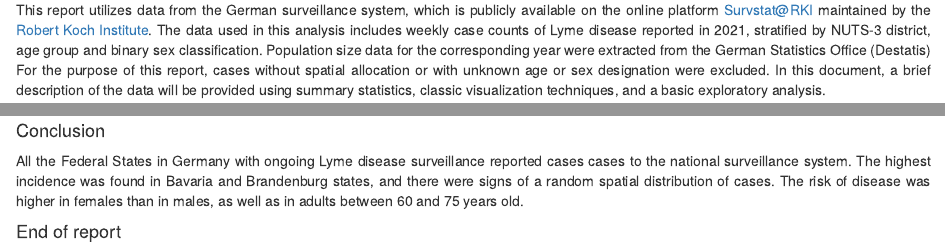
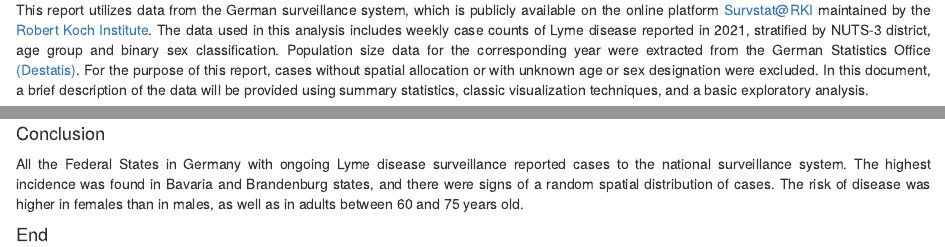
Before and after one commit to martin-lotto-batista/lyme-germany-2021, an R Markdown document (report.Rmd): the page in a window 1100 px wide, from 430 px down, and a second part further down, joined at a grey line. Rendered offline with R 4.5, knitr and Pandoc, with nearby package versions; some code elsewhere in the file could not run offline.

Commit message:
update report

```diff
--- a/report.Rmd
+++ b/report.Rmd
@@ -95,8 +95,9 @@ available on the online platform Survstat@RKI maintained by the [Robert
 Koch Institute](https://survstat.rki.de/). The data used in this analysis includes
 weekly case counts of Lyme disease reported in 2021, stratified
 by NUTS-3 district, age group and binary sex classification. Population size data
-for the corresponding year were extracted from the German Statistics Office (Destatis)
-For the purpose of this report, cases without spatial allocation or with unknown
+for the corresponding year were extracted from the German Statistics Office
+[(Destatis)](https://www.destatis.de/DE/Home/_inhalt.html). For the purpose of this
+report, cases without spatial allocation or with unknown
 age or sex designation were excluded. In this document, a brief description of the
 data will be provided using summary statistics, classic visualization techniques,
 and a basic exploratory analysis.
@@ -222,9 +223,9 @@ pt3
 
 #### Conclusion
 All the Federal States in Germany with ongoing Lyme disease surveillance reported
-cases cases to the national surveillance system. The highest incidence was found in
+cases to the national surveillance system. The highest incidence was found in
 Bavaria and Brandenburg states, and there were signs of a random spatial distribution
 of cases. The risk of disease was higher in females than in males, as well as in
 adults between 60 and 75 years old.
 
-#### End of report
+#### End
```
Also changed, not shown: report.html.
